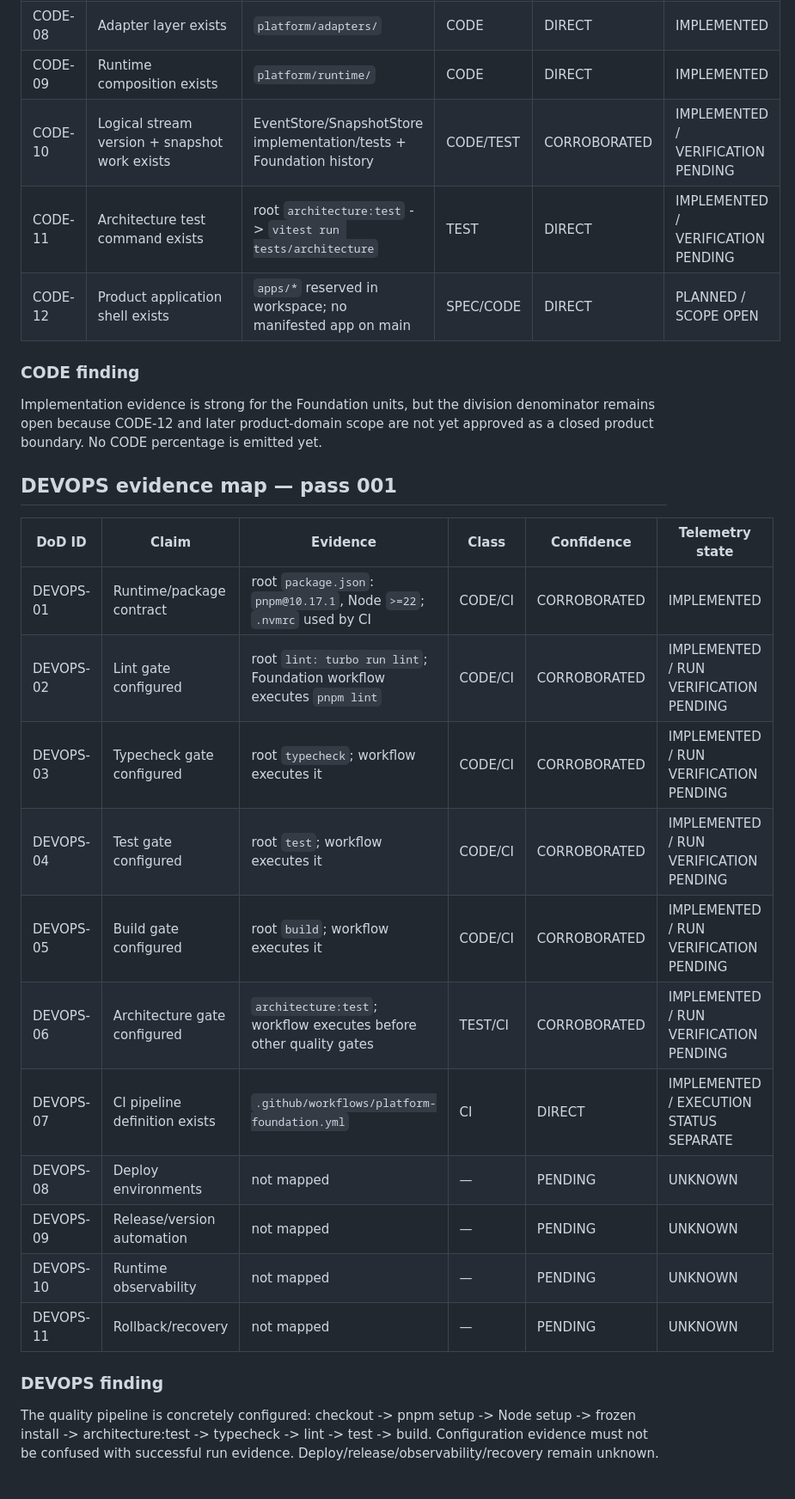
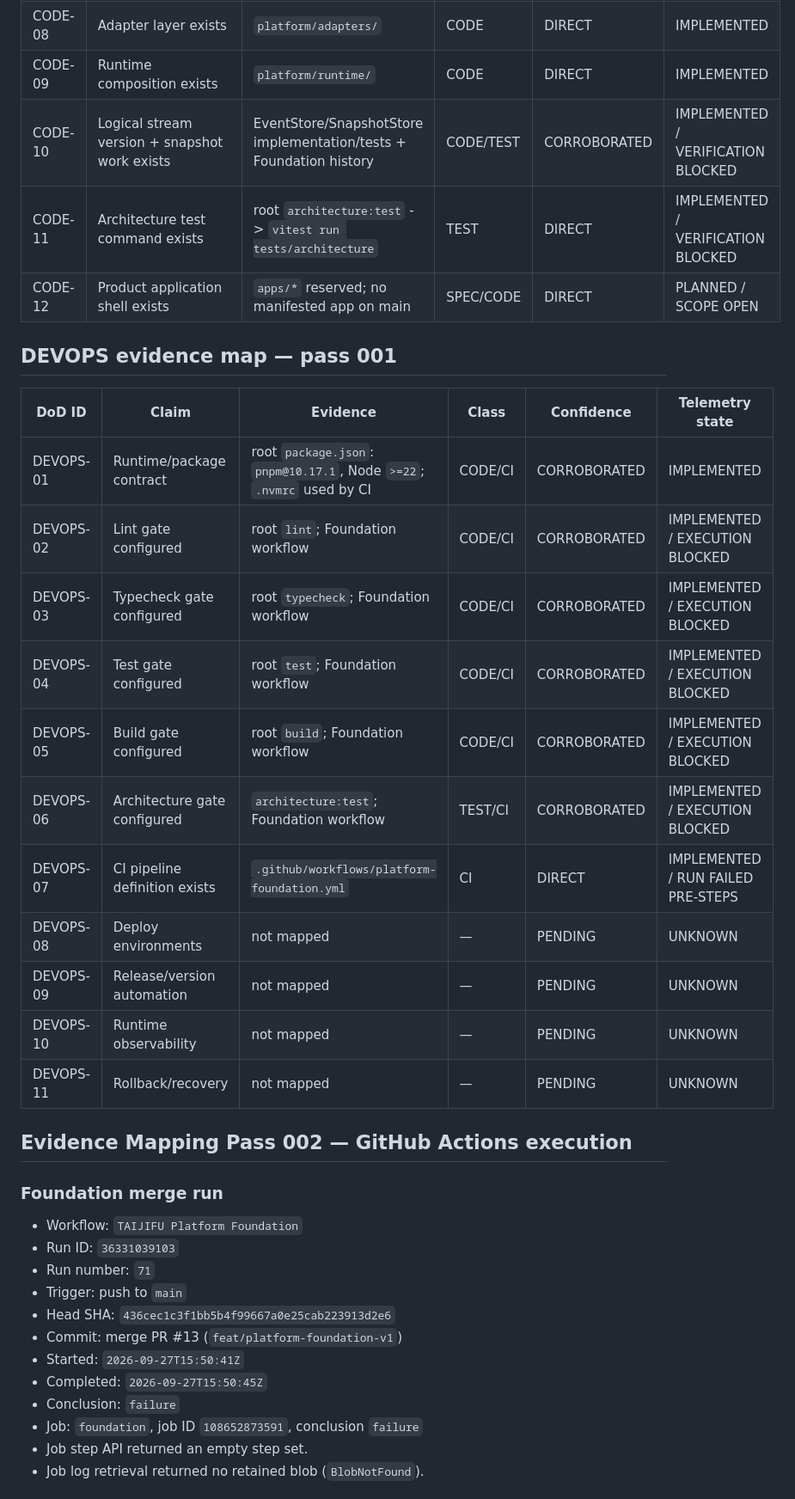
Before and after one commit to tehknesolutions/TAIJIFU-SITE, a Markdown page: docs/project/TAIJIFU-EVIDENCE-MAP-v0.1.md, the part around one of its changes. Shown at 86% size. GitHub-like rendering.

Commit message:
docs(tpt): record foundation CI execution evidence

```diff
--- a/docs/project/TAIJIFU-EVIDENCE-MAP-v0.1.md
+++ b/docs/project/TAIJIFU-EVIDENCE-MAP-v0.1.md
@@ -35,30 +23,39 @@ Confidence:
 | CODE-07 | Dashboard BFF exists | `services/dashboard-bff/` | CODE | DIRECT | IMPLEMENTED |
 | CODE-08 | Adapter layer exists | `platform/adapters/` | CODE | DIRECT | IMPLEMENTED |
 | CODE-09 | Runtime composition exists | `platform/runtime/` | CODE | DIRECT | IMPLEMENTED |
-| CODE-10 | Logical stream version + snapshot work exists | EventStore/SnapshotStore implementation/tests + Foundation history | CODE/TEST | CORROBORATED | IMPLEMENTED / VERIFICATION PENDING |
-| CODE-11 | Architecture test command exists | root `architecture:test` -> `vitest run tests/architecture` | TEST | DIRECT | IMPLEMENTED / VERIFICATION PENDING |
-| CODE-12 | Product application shell exists | `apps/*` reserved in workspace; no manifested app on main | SPEC/CODE | DIRECT | PLANNED / SCOPE OPEN |
-
-### CODE finding
-
-Implementation evidence is strong for the Foundation units, but the division denominator remains open because CODE-12 and later product-domain scope are not yet approved as a closed product boundary. No CODE percentage is emitted yet.
+| CODE-10 | Logical stream version + snapshot work exists | EventStore/SnapshotStore implementation/tests + Foundation history | CODE/TEST | CORROBORATED | IMPLEMENTED / VERIFICATION BLOCKED |
+| CODE-11 | Architecture test command exists | root `architecture:test` -> `vitest run tests/architecture` | TEST | DIRECT | IMPLEMENTED / VERIFICATION BLOCKED |
+| CODE-12 | Product application shell exists | `apps/*` reserved; no manifested app on main | SPEC/CODE | DIRECT | PLANNED / SCOPE OPEN |
 
 ## DEVOPS evidence map — pass 001
-
 | DoD ID | Claim | Evidence | Class | Confidence | Telemetry state |
 |---|---|---|---|---|---|
 | DEVOPS-01 | Runtime/package contract | root `package.json`: `pnpm@10.17.1`, Node `>=22`; `.nvmrc` used by CI | CODE/CI | CORROBORATED | IMPLEMENTED |
-| DEVOPS-02 | Lint gate configured | root `lint: turbo run lint`; Foundation workflow executes `pnpm lint` | CODE/CI | CORROBORATED | IMPLEMENTED / RUN VERIFICATION PENDING |
-| DEVOPS-03 | Typecheck gate configured | root `typecheck`; workflow executes it | CODE/CI | CORROBORATED | IMPLEMENTED / RUN VERIFICATION PENDING |
-| DEVOPS-04 | Test gate configured | root `test`; workflow executes it | CODE/CI | CORROBORATED | IMPLEMENTED / RUN VERIFICATION PENDING |
-| DEVOPS-05 | Build gate configured | root `build`; workflow executes it | CODE/CI | CORROBORATED | IMPLEMENTED / RUN VERIFICATION PENDING |
-| DEVOPS-06 | Architecture gate configured | `architecture:test`; workflow executes before other quality gates | TEST/CI | CORROBORATED | IMPLEMENTED / RUN VERIFICATION PENDING |
-| DEVOPS-07 | CI pipeline definition exists | `.github/workflows/platform-foundation.yml` | CI | DIRECT | IMPLEMENTED / EXECUTION STATUS SEPARATE |
+| DEVOPS-02 | Lint gate configured | root `lint`; Foundation workflow | CODE/CI | CORROBORATED | IMPLEMENTED / EXECUTION BLOCKED |
+| DEVOPS-03 | Typecheck gate configured | root `typecheck`; Foundation workflow | CODE/CI | CORROBORATED | IMPLEMENTED / EXECUTION BLOCKED |
+| DEVOPS-04 | Test gate configured | root `test`; Foundation workflow | CODE/CI | CORROBORATED | IMPLEMENTED / EXECUTION BLOCKED |
+| DEVOPS-05 | Build gate configured | root `build`; Foundation workflow | CODE/CI | CORROBORATED | IMPLEMENTED / EXECUTION BLOCKED |
+| DEVOPS-06 | Architecture gate configured | `architecture:test`; Foundation workflow | TEST/CI | CORROBORATED | IMPLEMENTED / EXECUTION BLOCKED |
+| DEVOPS-07 | CI pipeline definition exists | `.github/workflows/platform-foundation.yml` | CI | DIRECT | IMPLEMENTED / RUN FAILED PRE-STEPS |
 | DEVOPS-08 | Deploy environments | not mapped | — | PENDING | UNKNOWN |
 | DEVOPS-09 | Release/version automation | not mapped | — | PENDING | UNKNOWN |
 | DEVOPS-10 | Runtime observability | not mapped | — | PENDING | UNKNOWN |
 | DEVOPS-11 | Rollback/recovery | not mapped | — | PENDING | UNKNOWN |
 
-### DEVOPS finding
+## Evidence Mapping Pass 002 — GitHub Actions execution
 
-The quality pipeline is concretely configured: checkout -> pnpm setup -> Node setup -> frozen install -> architecture:test -> typecheck -> lint -> test -> build. Configuration evidence must not be confused with successful run evidence. Deploy/release/observability/recovery remain unknown.
+### Foundation merge run
+
+- Workflow: `TAIJIFU Platform Foundation`
+- Run ID: `36331039103`
+- Run number: `71`
+- Trigger: push to `main`
+- Head SHA: `436cec1c3f1bb5b4f99667a0e25cab223913d2e6`
+- Commit: merge PR #13 (`feat/platform-foundation-v1`)
+- Started: `2026-09-27T15:50:41Z`
+- Completed: `2026-09-27T15:50:45Z`
+- Conclusion: `failure`
+- Job: `foundation`, job ID `108652873591`, conclusion `failure`
+- Job step API returned an empty step set.
+- Job log retrieval returned no retained blob (`BlobNotFound`).
+
```
Also changed, not shown: other parts of docs/project/TAIJIFU-EVIDENCE-MAP-v0.1.md (+26 -39 lines).
